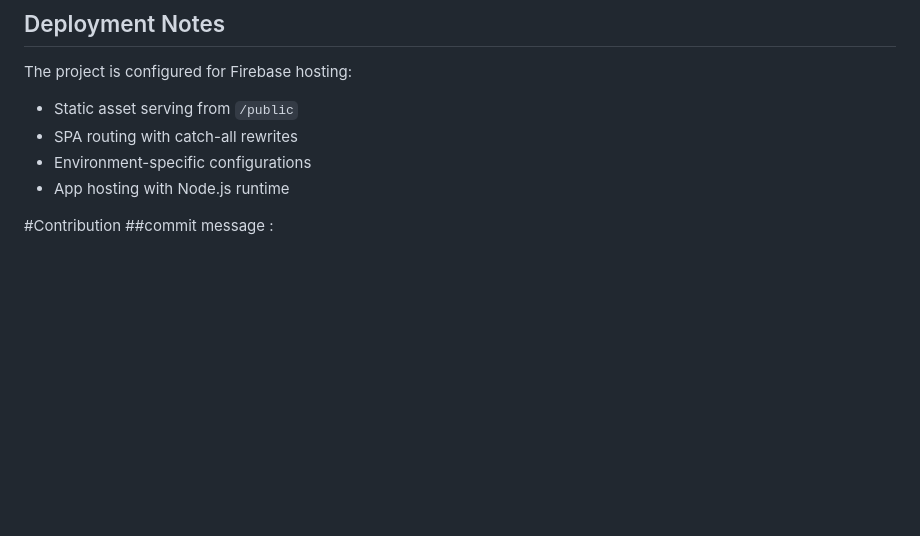
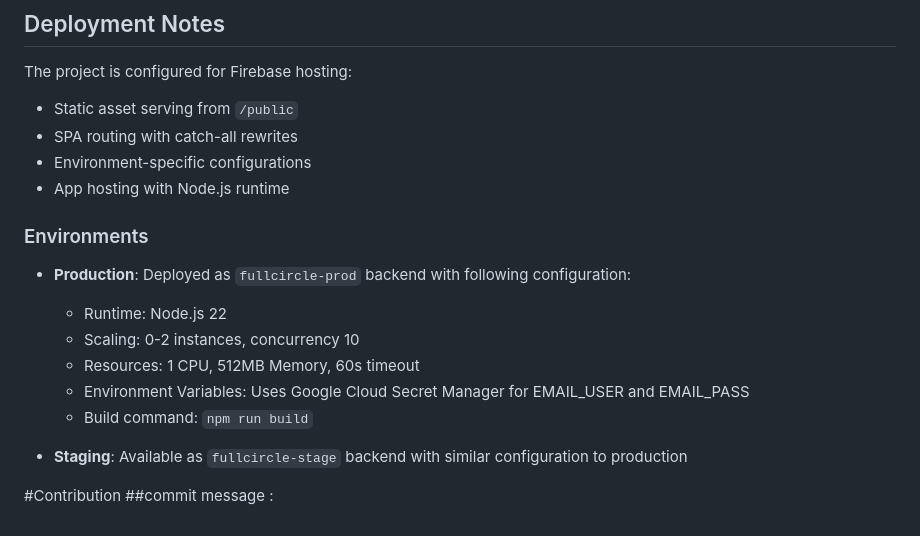
Before and after one commit to laxman-spidey/FullCircle, a Markdown page: QWEN.md, the part around the change. Drawn GitHub-style; blank space fills up the shorter version.

Commit message:
Add hosting information for fullcircle-stage environment
Co-authored-by: Qwen-Coder <qwen-coder@alibabacloud.com>

```diff
--- a/QWEN.md
+++ b/QWEN.md
@@ -194,6 +194,16 @@ The project is configured for Firebase hosting:
 - Environment-specific configurations
 - App hosting with Node.js runtime
 
+### Environments
+- **Production**: Deployed as `fullcircle-prod` backend with following configuration:
+  - Runtime: Node.js 22
+  - Scaling: 0-2 instances, concurrency 10
+  - Resources: 1 CPU, 512MB Memory, 60s timeout
+  - Environment Variables: Uses Google Cloud Secret Manager for EMAIL_USER and EMAIL_PASS
+  - Build command: `npm run build`
+
+- **Staging**: Available as `fullcircle-stage` backend with similar configuration to production
+
 #Contribution
 ##commit message
 <githubId>:<commit message>
```
